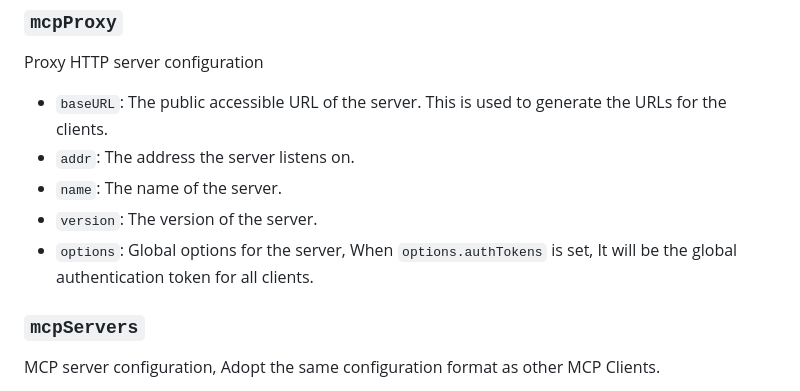
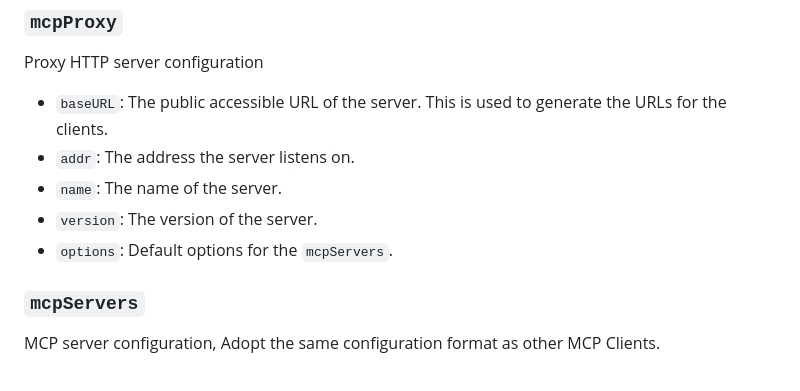
Before and after one commit to wizd/mcp-proxy, a Markdown page: README.md, the part around the change. Drawn GitHub-style.

Commit message:
docs: Update options description for mcpServers in README

```diff
--- a/README.md
+++ b/README.md
@@ -97,7 +97,7 @@ Proxy HTTP server configuration
 - `addr`: The address the server listens on.
 - `name`: The name of the server.
 - `version`: The version of the server.
-- `options`: Global options for the server, When `options.authTokens` is set, It will be the global authentication token for all clients.
+- `options`: Default options for the `mcpServers`.
 
 ### **`mcpServers`**
 MCP server configuration, Adopt the same configuration format as other MCP Clients.
```
